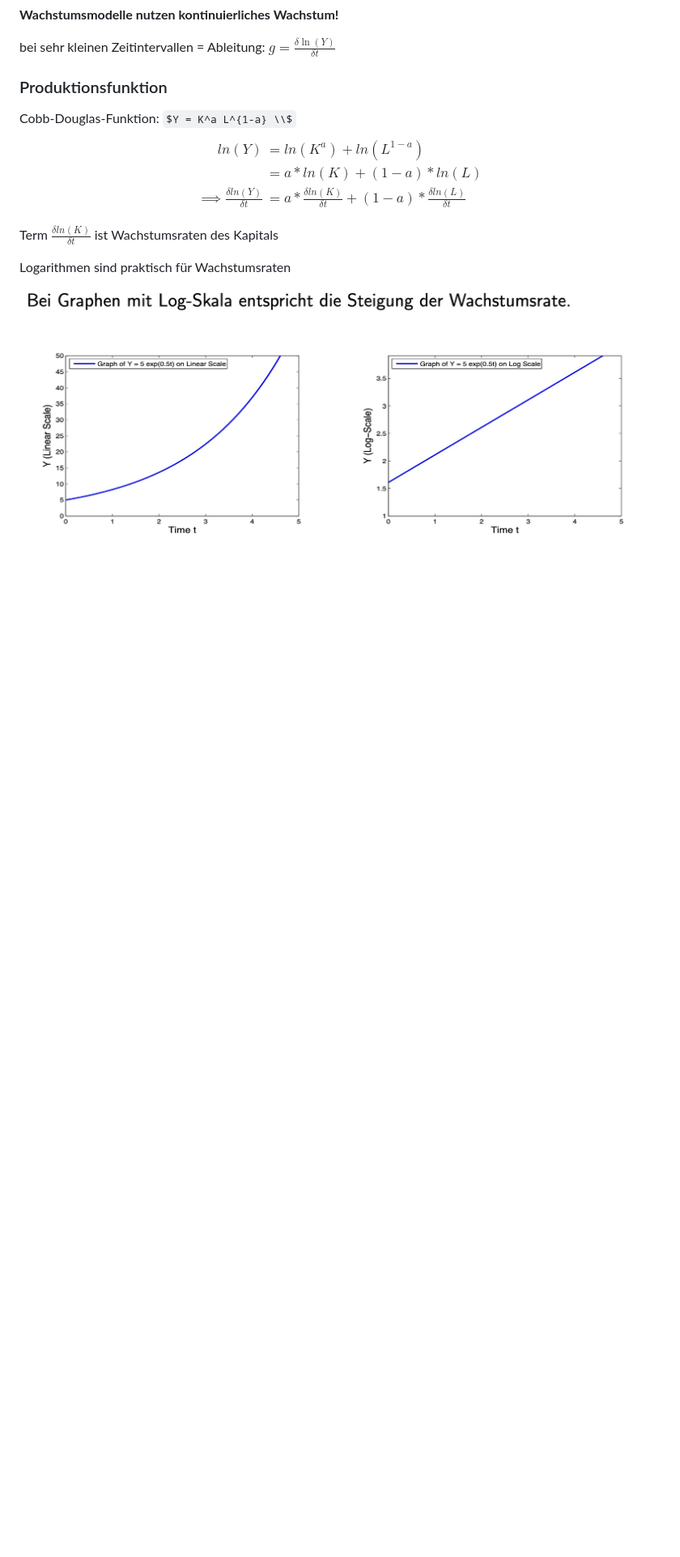
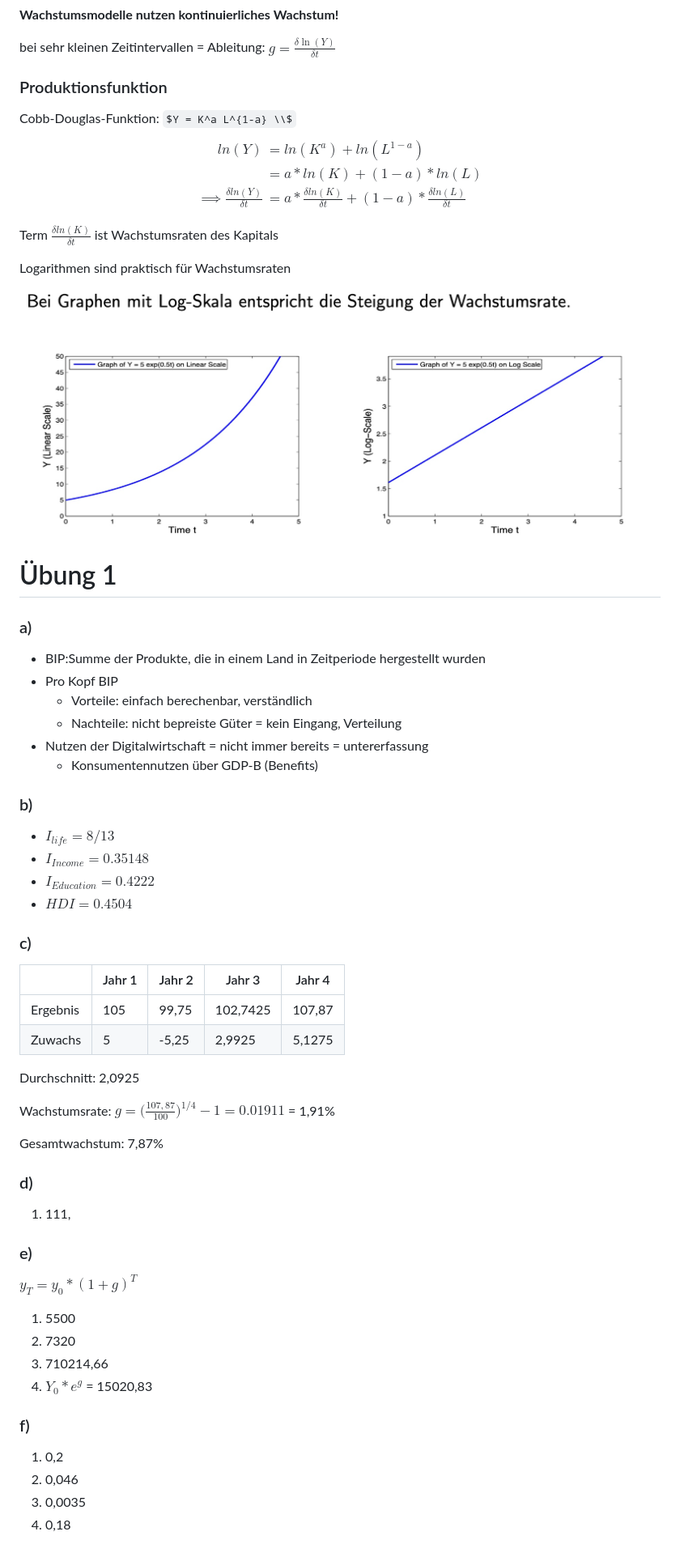
Before and after one commit to skriptum/vwl3, a Markdown page: VL_Wachstum/2022-10-11-BIP.md, the part around the change printed below. Shown: that part at 81% size. Drawn GitHub-style; some formulas as TeX source; blank space fills up the shorter version.

Commit message:
Wachstum Notizen

```diff
--- a/VL_Wachstum/2022-10-11-BIP.md
+++ b/VL_Wachstum/2022-10-11-BIP.md
@@ -94,3 +95,56 @@ Term $\frac{\delta ln(K)}{\delta t}$ ist Wachstumsraten des  Kapitals
 Logarithmen sind praktisch für Wachstumsraten
 
 ![2022-10-11_12.17.19](../images/2022-10-11_12.17.19.jpg)
+
+
+
+# Übung 1
+
+### a)
+
+- BIP:Summe der Produkte, die in einem Land in Zeitperiode hergestellt wurden
+- Pro Kopf BIP
+    - Vorteile: einfach berechenbar, verständlich
+    - Nachteile: nicht bepreiste Güter = kein Eingang, Verteilung
+- Nutzen der Digitalwirtschaft = nicht immer bereits = untererfassung
+    - Konsumentennutzen über GDP-B (Benefits)
+
+### b)
+
+- $I_{life} = 8/13$
+- $I_{Income} = 0.35148$
+- $I_{Education} = 0.4222$
+- $HDI = 0.4504$
+
+### c)
+
+|          | Jahr 1 | Jahr 2 | Jahr 3   | Jahr 4 |
+| -------- | ------ | ------ | -------- | ------ |
+| Ergebnis | 105    | 99,75  | 102,7425 | 107,87 |
+| Zuwachs  | 5      | -5,25  | 2,9925   | 5,1275 |
+
+Durchschnitt: 2,0925
+
+Wachstumsrate: $g = \Big(\frac{107,87}{100} \Big)^{1/4} - 1=0.01911$ = 1,91%
+
+Gesamtwachstum: 7,87%
+
+### d)
+
+1. 111,
+
+### e)
+
+$y_T = y_0 * (1+g)^T$
+
+1. 5500
+2. 7320
+3. 710214,66
+4. $Y_0 * e^g$ = 15020,83
+
+### f)
+
+1. 0,2
+2. 0,046
+3. 0,0035
+4. 0,18
```
Also changed, not shown: other parts of VL_Wachstum/2022-10-11-BIP.md (+1 -0 lines), VL_Wachstum/2022-10-18-Solow.md (+90 -0 lines), images/ 2022-10-18_10-13-28.jpg (added).
